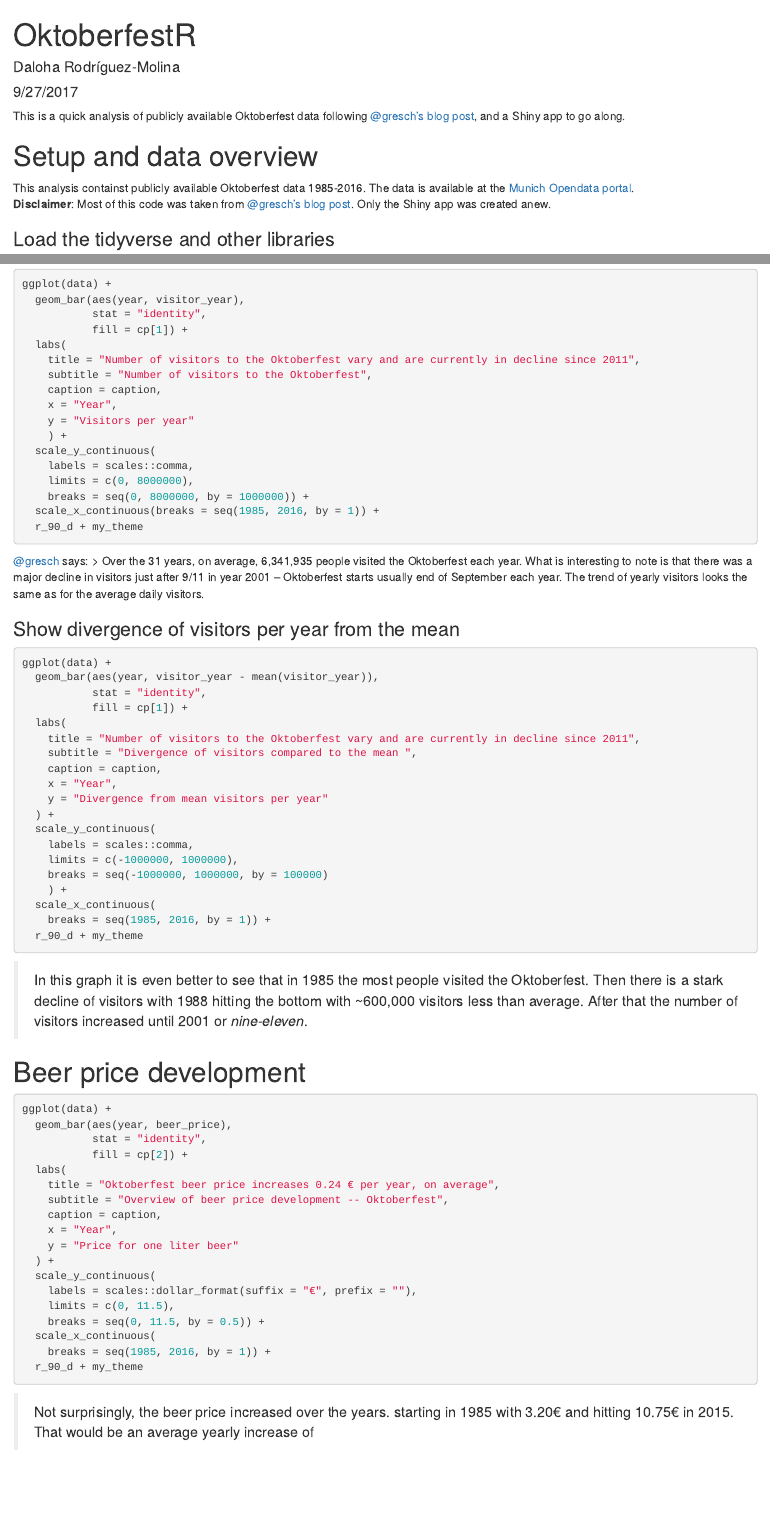
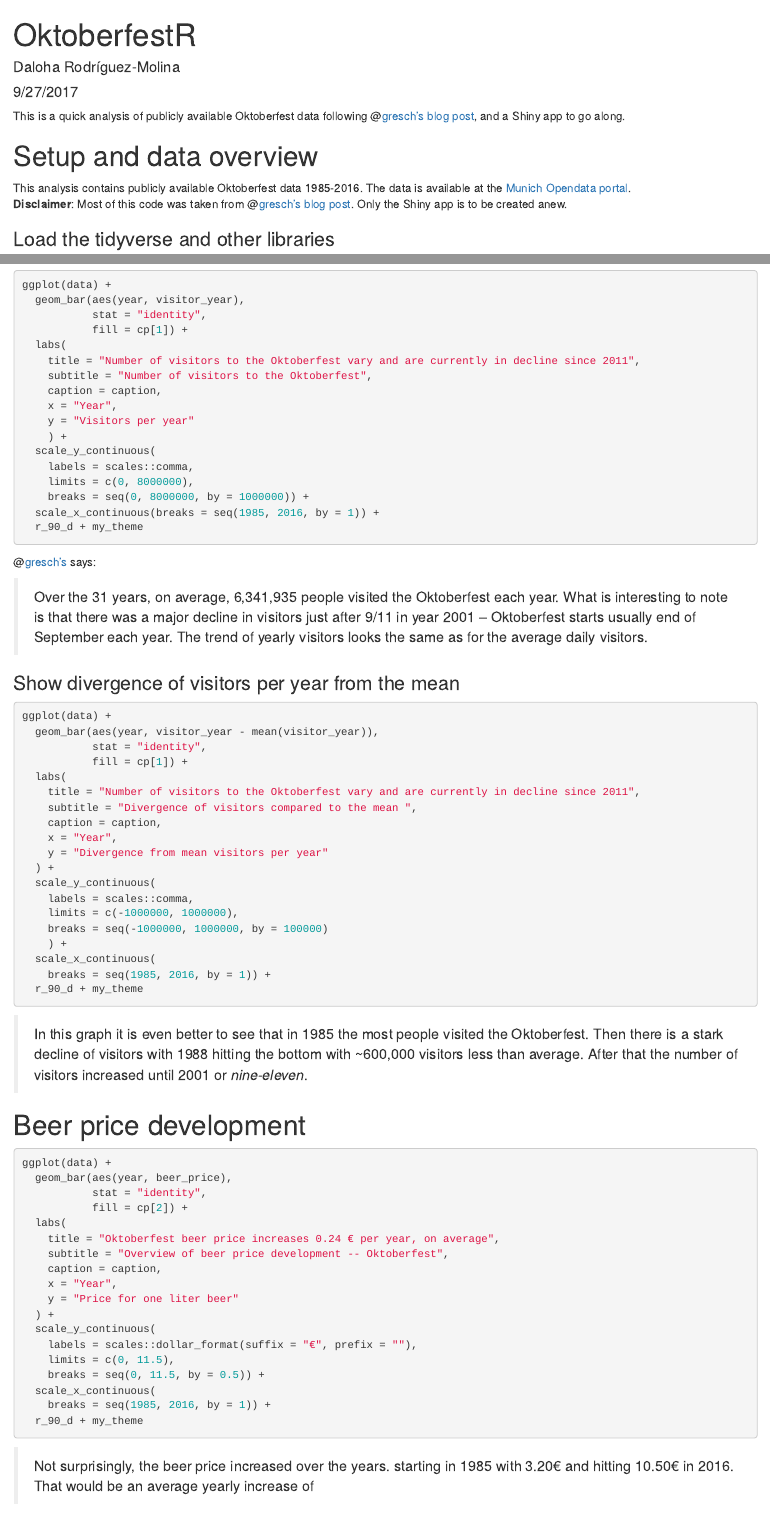
Before and after one commit to darokun/OktoberfestR, an R Markdown document (OktoberfestR.Rmd): the page in a window 1100 px wide, from its top, and a second part further down, joined at a grey line. Rendered offline with R 4.5, knitr and Pandoc, with nearby package versions; the code chunks are not run, so their results and figures are left out.

Commit message:
clean document

````diff
--- a/OktoberfestR.Rmd
+++ b/OktoberfestR.Rmd
@@ -2,17 +2,17 @@
 title: "OktoberfestR"
 author: "Daloha Rodr&iacute;guez-Molina"
 date: "9/27/2017"
-output: html_notebook
+output: html_document
 ---
 
-This is a quick analysis of publicly available Oktoberfest data following [@gresch's](https://github.com/gresch) [blog post](https://gresch.github.io/2017/09/14/201701oktoberfest1985-2016/), and a Shiny app to go along.
+This is a quick analysis of publicly available Oktoberfest data following @[gresch's](https://github.com/gresch) [blog post](https://gresch.github.io/2017/09/14/201701oktoberfest1985-2016), and a Shiny app to go along.
 
 # Setup and data overview
-This analysis containst publicly available Oktoberfest data 1985-2016. The data is available at the [Munich Opendata portal](https://www.opengov-muenchen.de/dataset/oktoberfest/resource/e0f664cf-6dd9-4743-bd2b-81a8b18bd1d2).
-**Disclaimer**: Most of this code was taken from [@gresch's](https://github.com/gresch) [blog post](https://gresch.github.io/2017/09/14/201701oktoberfest1985-2016/). Only the Shiny app was created anew.
+This analysis contains publicly available Oktoberfest data 1985-2016. The data is available at the [Munich Opendata portal](https://www.opengov-muenchen.de/dataset/oktoberfest/resource/e0f664cf-6dd9-4743-bd2b-81a8b18bd1d2).
+**Disclaimer**: Most of this code was taken from @[gresch's](https://github.com/gresch) [blog post](https://gresch.github.io/2017/09/14/201701oktoberfest1985-2016/). Only the Shiny app is to be created anew.
 
 ### Load the tidyverse and other libraries
-```{r}
+```{r message=FALSE}
 library(tidyverse)
 library(knitr)
 library(scales)
@@ -86,7 +92,9 @@ ggplot(data) +
   scale_x_continuous(breaks = seq(1985, 2016, by = 1)) +
   r_90_d + my_theme
 ```
-[@gresch](https://github.com/gresch) says:
+
+@[gresch's](https://github.com/gresch) says:
+
 > Over the 31 years, on average, 6,341,935 people visited the Oktoberfest each year. What is interesting to note is that there was a major decline in visitors just after 9/11 in year 2001 – Oktoberfest starts usually end of September each year. The trend of yearly visitors looks the same as for the average daily visitors.
 
 ### Show divergence of visitors per year from the mean
@@ -134,7 +143,8 @@ ggplot(data) +
     breaks = seq(1985, 2016, by = 1)) +
   r_90_d + my_theme
 ```
-> Not surprisingly, the beer price increased over the years. starting in 1985 with 3.20€ and hitting 10.75€ in 2015. That would be an average yearly increase of
+
+> Not surprisingly, the beer price increased over the years. starting in 1985 with 3.20€ and hitting 10.50€ in 2016. That would be an average yearly increase of
 
 $(10.57−3.20)/30=0.23774193548387096774193548387097$
 
````
Also changed, not shown: OktoberfestR.Rmd (11 more changed lines).
